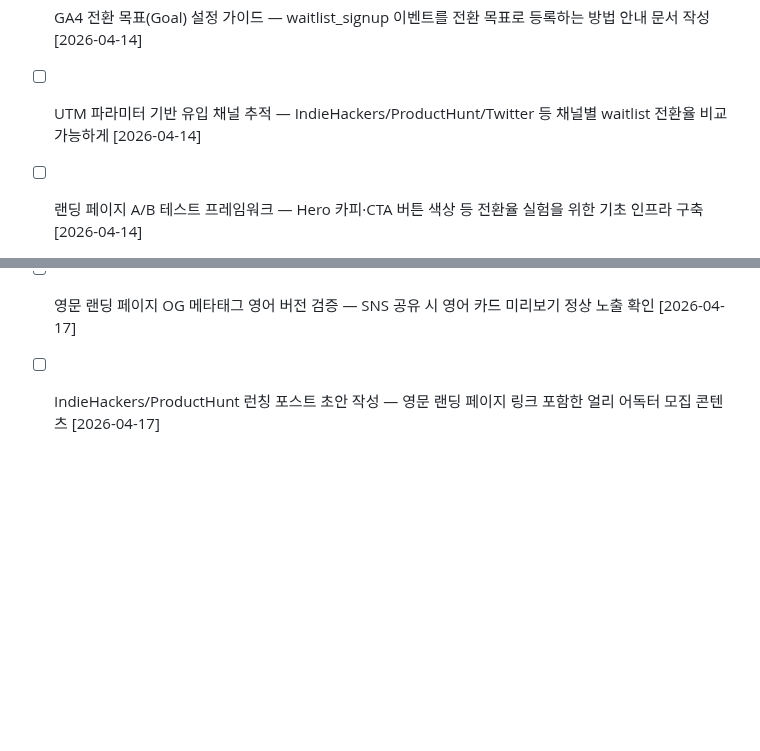
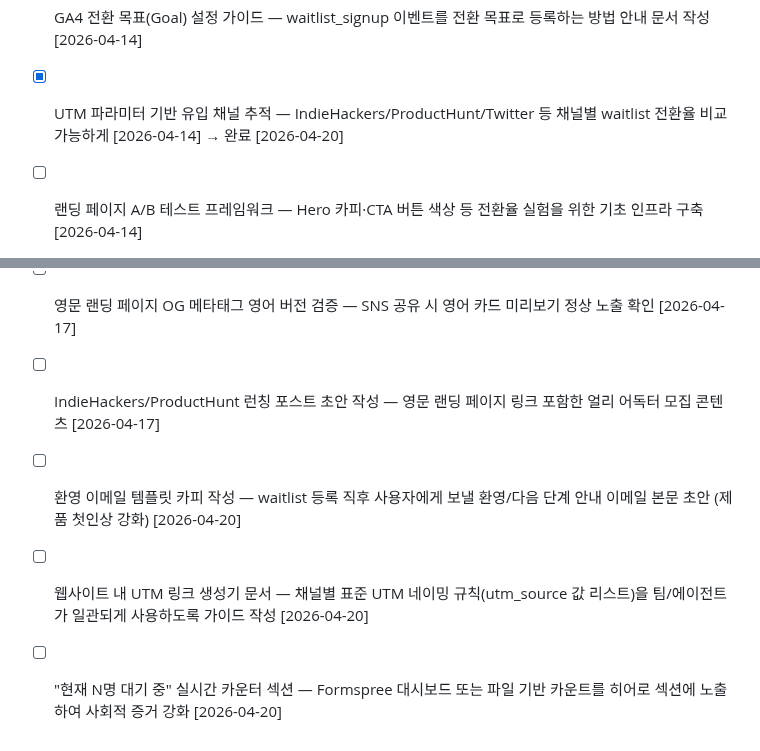
Before and after one commit to LSJJOON/self-improving-agent, a Markdown page: BACKLOG.md, 2 parts joined by grey strips. Rendered like a GitHub page; blank space fills up the shorter version.

Commit message:
BACKLOG.md 업데이트 — UTM 추적 완료 처리 + 신규 백로그 3개 추가

```diff
--- a/BACKLOG.md
+++ b/BACKLOG.md
@@ -85,8 +85,11 @@ Phase 1 완료 (2026-04-06). DECISIONS.md에 제품 방향 확정됨. Phase 2 MV
 - [x] 랜딩 페이지 영문 버전 작성 — IndieHackers/ProductHunt 영어권 사용자 대응 [2026-04-13] → 완료 [2026-04-17]
 - [ ] 사회적 증거(Social Proof) 섹션 추가 — 초기 사용자 후기·GitHub 스타 수·waitlist 인원 표시로 신뢰도 강화 [2026-04-13]
 - [ ] GA4 전환 목표(Goal) 설정 가이드 — waitlist_signup 이벤트를 전환 목표로 등록하는 방법 안내 문서 작성 [2026-04-14]
-- [ ] UTM 파라미터 기반 유입 채널 추적 — IndieHackers/ProductHunt/Twitter 등 채널별 waitlist 전환율 비교 가능하게 [2026-04-14]
+- [x] UTM 파라미터 기반 유입 채널 추적 — IndieHackers/ProductHunt/Twitter 등 채널별 waitlist 전환율 비교 가능하게 [2026-04-14] → 완료 [2026-04-20]
 - [ ] 랜딩 페이지 A/B 테스트 프레임워크 — Hero 카피·CTA 버튼 색상 등 전환율 실험을 위한 기초 인프라 구축 [2026-04-14]
 - [ ] sitemap.xml에 영문 페이지 URL 추가 — /en 경로를 sitemap에 등록하여 검색엔진 색인 가속화 [2026-04-17]
 - [ ] 영문 랜딩 페이지 OG 메타태그 영어 버전 검증 — SNS 공유 시 영어 카드 미리보기 정상 노출 확인 [2026-04-17]
 - [ ] IndieHackers/ProductHunt 런칭 포스트 초안 작성 — 영문 랜딩 페이지 링크 포함한 얼리 어독터 모집 콘텐츠 [2026-04-17]
+- [ ] 환영 이메일 템플릿 카피 작성 — waitlist 등록 직후 사용자에게 보낼 환영/다음 단계 안내 이메일 본문 초안 (제품 첫인상 강화) [2026-04-20]
+- [ ] 웹사이트 내 UTM 링크 생성기 문서 — 채널별 표준 UTM 네이밍 규칙(utm_source 값 리스트)을 팀/에이전트가 일관되게 사용하도록 가이드 작성 [2026-04-20]
+- [ ] "현재 N명 대기 중" 실시간 카운터 섹션 — Formspree 대시보드 또는 파일 기반 카운트를 히어로 섹션에 노출하여 사회적 증거 강화 [2026-04-20]
```
